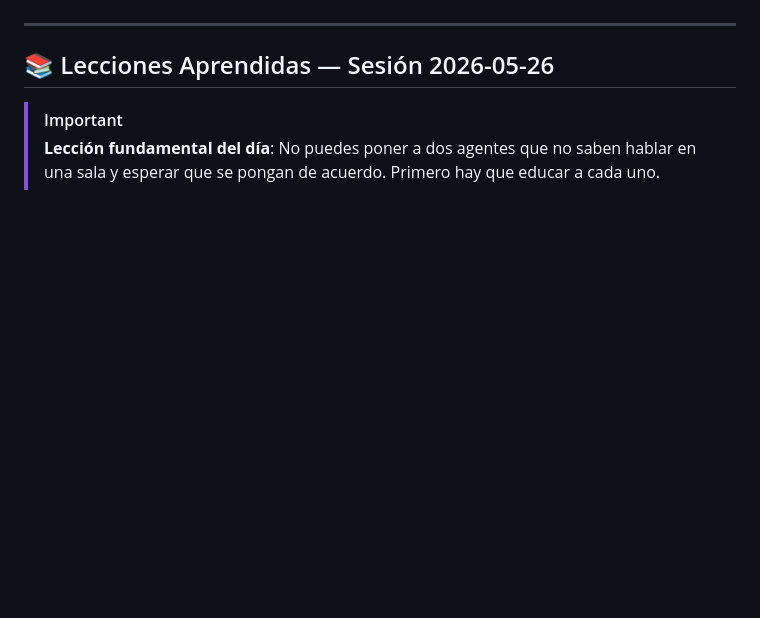
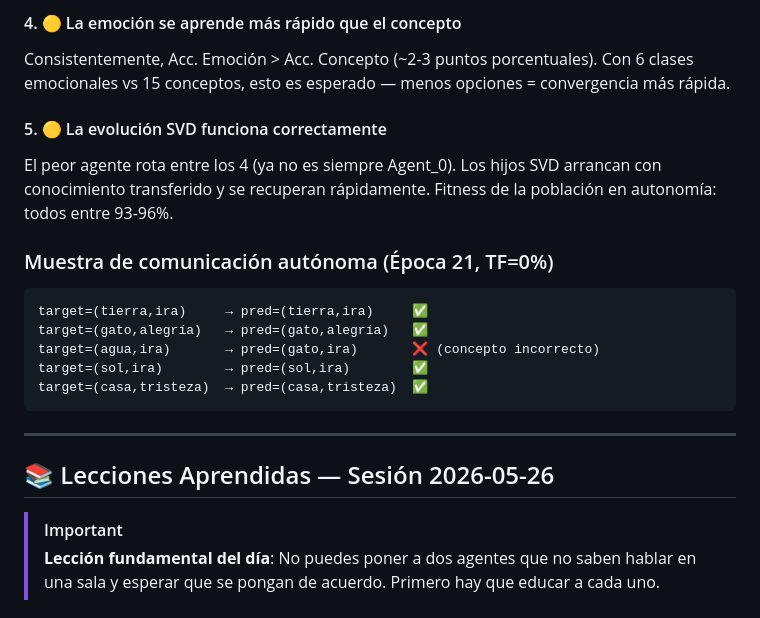
Before and after one commit to joanfgarcia/frankenswarm, a Markdown page: docs/LAB_NOTEBOOK.md, the part around one of its changes. GitHub-like rendering; blank space fills up the shorter version.

````diff
--- a/docs/LAB_NOTEBOOK.md
+++ b/docs/LAB_NOTEBOOK.md
@@ -403,3 +441,19 @@ _(Pendiente de ejecución)_
+#### 4. 🟡 La emoción se aprende más rápido que el concepto
+Consistentemente, Acc. Emoción > Acc. Concepto (~2-3 puntos porcentuales). Con 6 clases emocionales vs 15 conceptos, esto es esperado — menos opciones = convergencia más rápida.
+
+#### 5. 🟡 La evolución SVD funciona correctamente
+El peor agente rota entre los 4 (ya no es siempre Agent_0). Los hijos SVD arrancan con conocimiento transferido y se recuperan rápidamente. Fitness de la población en autonomía: todos entre 93-96%.
+
+### Muestra de comunicación autónoma (Época 21, TF=0%)
+
+```
+target=(tierra,ira)     → pred=(tierra,ira)     ✅
+target=(gato,alegría)   → pred=(gato,alegría)   ✅
+target=(agua,ira)       → pred=(gato,ira)       ❌ (concepto incorrecto)
+target=(sol,ira)        → pred=(sol,ira)        ✅
+target=(casa,tristeza)  → pred=(casa,tristeza)  ✅
+```
+
 
 ---
 
````
Also changed, not shown: other parts of docs/LAB_NOTEBOOK.md (+40 -2 lines).
